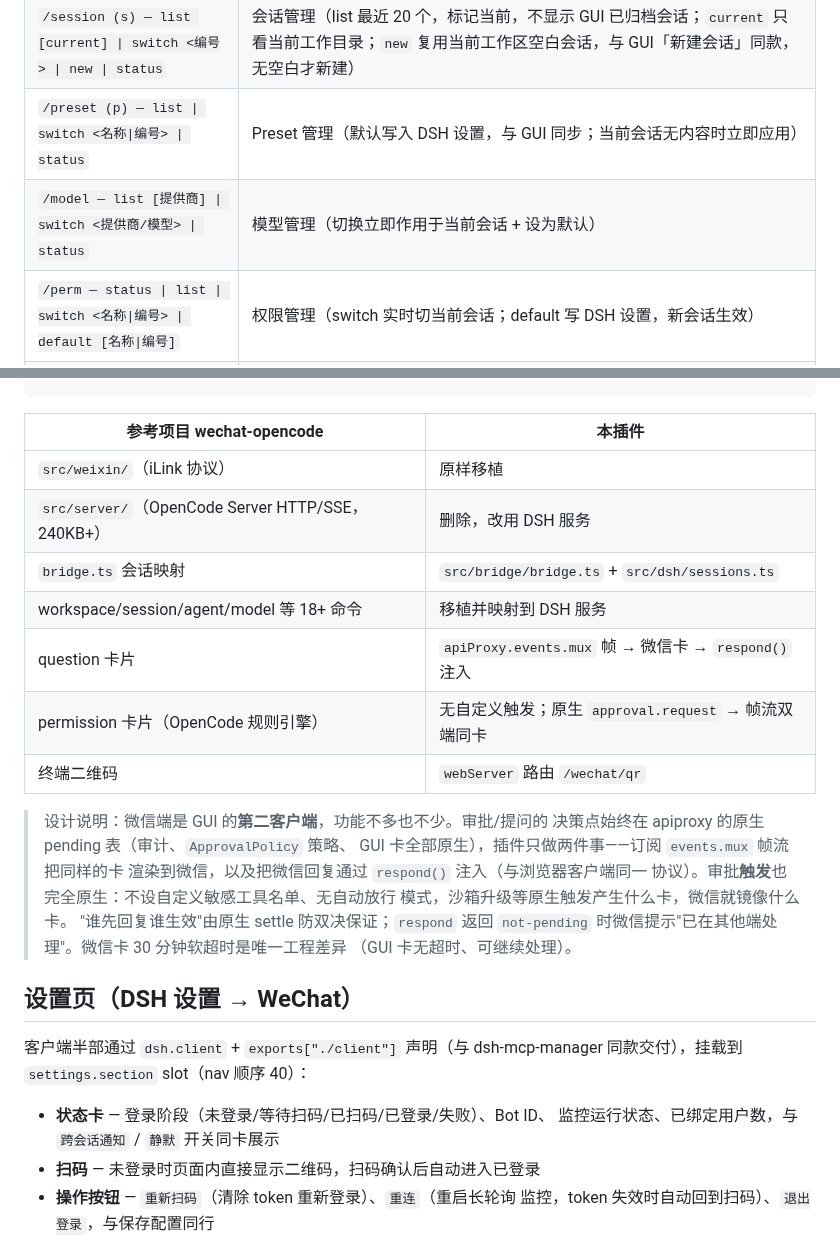
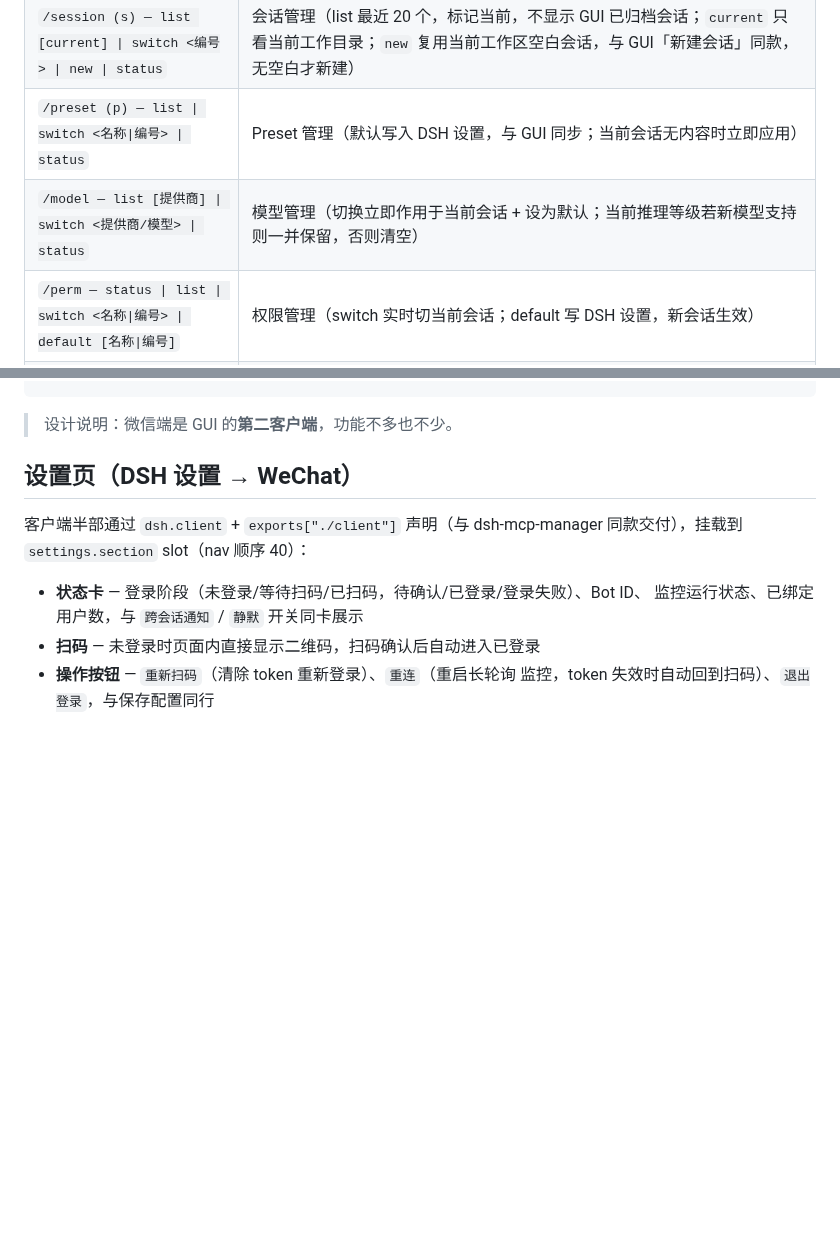
Before and after one commit to pan17/dsh-wechat, a Markdown page: README.md, 2 parts joined by grey strips. Drawn GitHub-style; blank space fills up the shorter version.

````diff
--- a/README.md
+++ b/README.md
@@ -102,7 +96,7 @@ profile 实际注册的所有原生命令；本地命令表里已有的名字自
 | `/workspace (ws) — list \| status \| switch <编号\|路径> \| add <路径>` | 工作区管理（list 显示各工作区会话数，不含已归档；switch 恢复该目录最近会话，无则新建） |
 | `/session (s) — list [current] \| switch <编号> \| new \| status` | 会话管理（list 最近 20 个，标记当前，不显示 GUI 已归档会话；`current` 只看当前工作目录；`new` 复用当前工作区空白会话，与 GUI「新建会话」同款，无空白才新建） |
 | `/preset (p) — list \| switch <名称\|编号> \| status` | Preset 管理（默认写入 DSH 设置，与 GUI 同步；当前会话无内容时立即应用） |
-| `/model — list [提供商] \| switch <提供商/模型> \| status` | 模型管理（切换立即作用于当前会话 + 设为默认） |
+| `/model — list [提供商] \| switch <提供商/模型> \| status` | 模型管理（切换立即作用于当前会话 + 设为默认；当前推理等级若新模型支持则一并保留，否则清空） |
 | `/perm — status \| list \| switch <名称\|编号> \| default [名称\|编号]` | 权限管理（switch 实时切当前会话；default 写 DSH 设置，新会话生效） |
 | `/reasoning — [list \| default \| switch <等级>]` | 推理等级：查看当前/默认与模型支持的等级；`switch <等级>` 切换（实时 + 写默认）；`default` 恢复模型默认 |
 | `/enter queue\|steer\|status`（`/busy`） | 繁忙时投递：agent 运行中收到微信消息时排队（`queue`）还是插话进当前轮次（`steer`）；读写 DSH 设置 `ui-conversation.busyEnter`，与 GUI「繁忙时 Enter 键行为」同源同步；空闲会话始终新开一轮 |
@@ -135,32 +129,14 @@ profile 实际注册的所有原生命令；本地命令表里已有的名字自
     │        tools.register ── send_wechat 工具
 ```
 
-| 参考项目 wechat-opencode | 本插件 |
-|---|---|
-| `src/weixin/`（iLink 协议） | 原样移植 |
-| `src/server/`（OpenCode Server HTTP/SSE，240KB+） | 删除，改用 DSH 服务 |
-| `bridge.ts` 会话映射 | `src/bridge/bridge.ts` + `src/dsh/sessions.ts` |
-| workspace/session/agent/model 等 18+ 命令 | 移植并映射到 DSH 服务 |
-| question 卡片 | `apiProxy.events.mux` 帧 → 微信卡 → `respond()` 注入 |
-| permission 卡片（OpenCode 规则引擎） | 无自定义触发；原生 `approval.request` → 帧流双端同卡 |
-| 终端二维码 | `webServer` 路由 `/wechat/qr` |
-
-> 设计说明：微信端是 GUI 的**第二客户端**，功能不多也不少。审批/提问的
-> 决策点始终在 apiproxy 的原生 pending 表（审计、`ApprovalPolicy` 策略、
-> GUI 卡全部原生），插件只做两件事——订阅 `events.mux` 帧流把同样的卡
-> 渲染到微信，以及把微信回复通过 `respond()` 注入（与浏览器客户端同一
-> 协议）。审批**触发**也完全原生：不设自定义敏感工具名单、无自动放行
-> 模式，沙箱升级等原生触发产生什么卡，微信就镜像什么卡。
-> "谁先回复谁生效"由原生 settle 防双决保证；`respond` 返回 `not-pending`
-> 时微信提示"已在其他端处理"。微信卡 30 分钟软超时是唯一工程差异
-> （GUI 卡无超时、可继续处理）。
+> 设计说明：微信端是 GUI 的**第二客户端**，功能不多也不少。
 
 ## 设置页（DSH 设置 → WeChat）
 
 客户端半部通过 `dsh.client` + `exports["./client"]` 声明（与 dsh-mcp-manager
 同款交付），挂载到 `settings.section` slot（nav 顺序 40）：
 
-- **状态卡** — 登录阶段（未登录/等待扫码/已扫码/已登录/失败）、Bot ID、
+- **状态卡** — 登录阶段（未登录/等待扫码/已扫码，待确认/已登录/登录失败）、Bot ID、
   监控运行状态、已绑定用户数，与 `跨会话通知` / `静默` 开关同卡展示
 - **扫码** — 未登录时页面内直接显示二维码，扫码确认后自动进入已登录
 - **操作按钮** — `重新扫码`（清除 token 重新登录）、`重连`（重启长轮询
````
Also changed, not shown: other parts of README.md (+3 -19 lines), CHANGELOG.md (+12 -0 lines), resources/settings.png, 6 other files.
